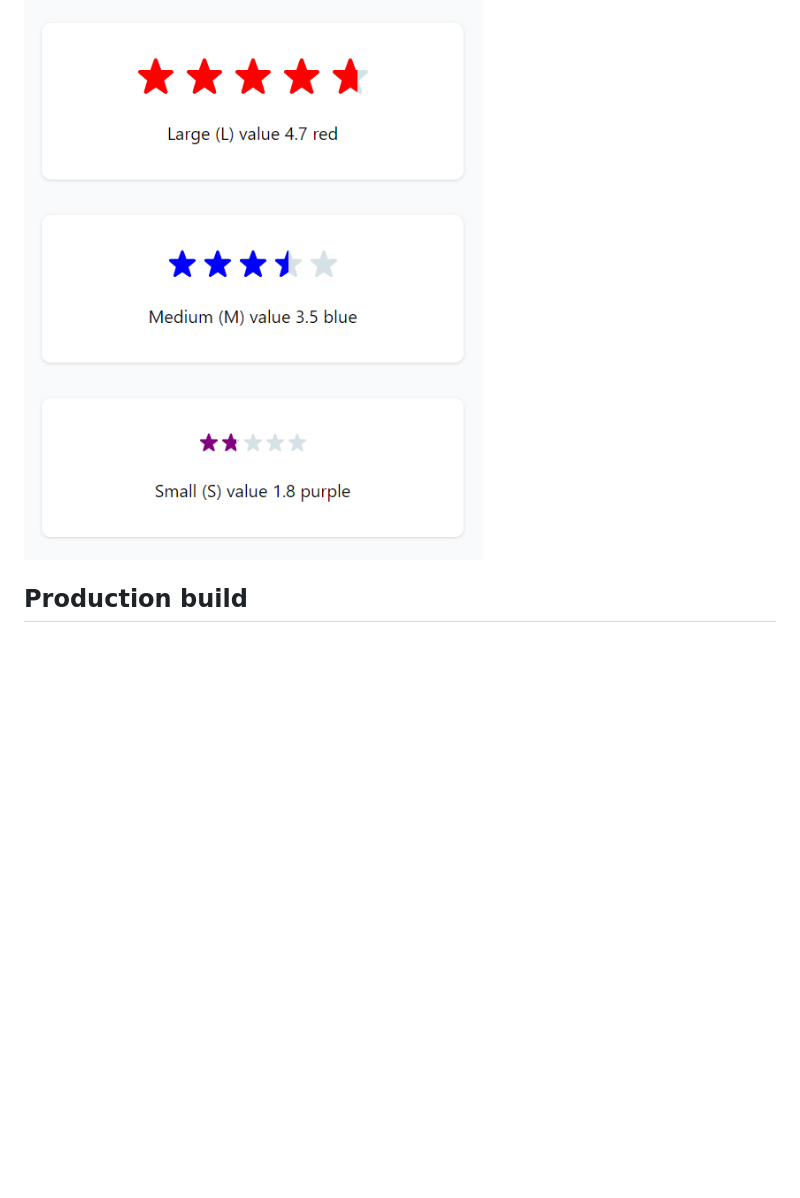
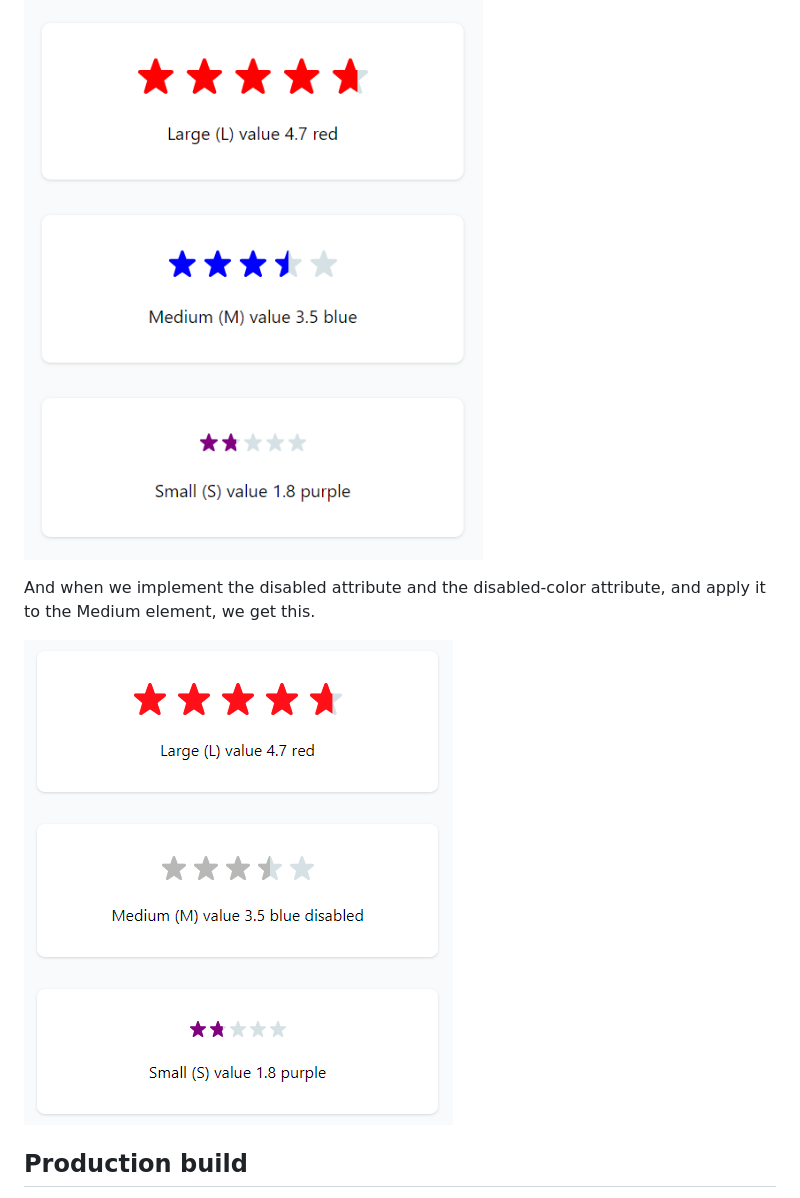
Before and after one commit to martinrossil/star-rating, a Markdown page: README.md, the part around the change. Rendered like a GitHub page; pictures changed too: images/img_16.png (added); blank space fills up the shorter version.

```diff
--- a/README.md
+++ b/README.md
@@ -1069,5 +1069,10 @@ We get this.
 
 ![](images/img_15.png)
 
+And when we implement the disabled attribute and the disabled-color attribute,
+and apply it to the Medium element, we get this.
+
+![](images/img_16.png)
+
 ## Production build
 - Production build is done with the Google Closure Compiler that outputs bundles 30% smaller than esbuild.
```
